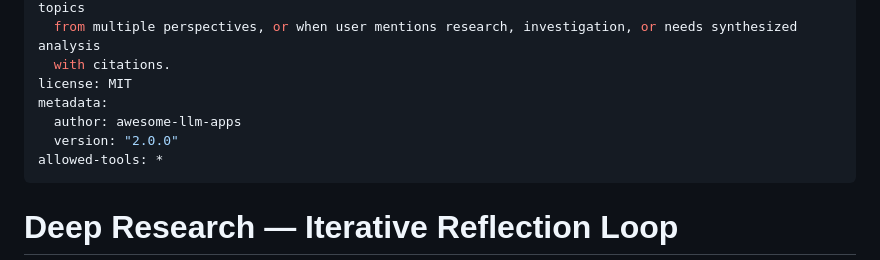
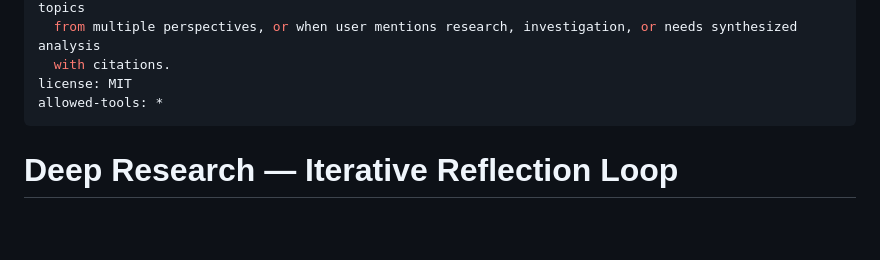
Before and after one commit to JJLAAA/skills, a Markdown page: deep-research/SKILL.md, the part around the change. Rendered like a GitHub page; blank space fills up the shorter version.

```diff
--- a/deep-research/SKILL.md
+++ b/deep-research/SKILL.md
@@ -10,9 +10,6 @@ description: |
   from multiple perspectives, or when user mentions research, investigation, or needs synthesized analysis
   with citations.
 license: MIT
-metadata:
-  author: awesome-llm-apps
-  version: "2.0.0"
 allowed-tools: *
 ---
 
```
Also changed, not shown: web-tech-article-analyzer/SKILL.md (+25 -1 lines).
